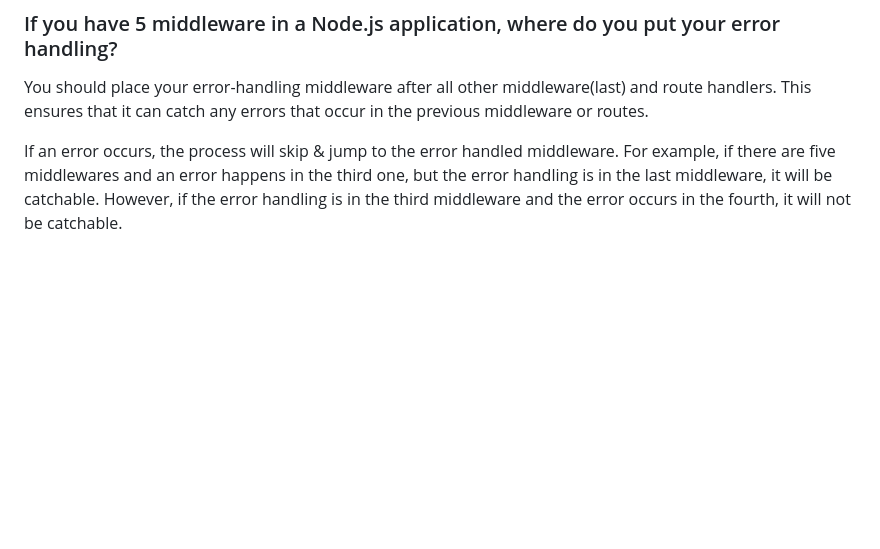
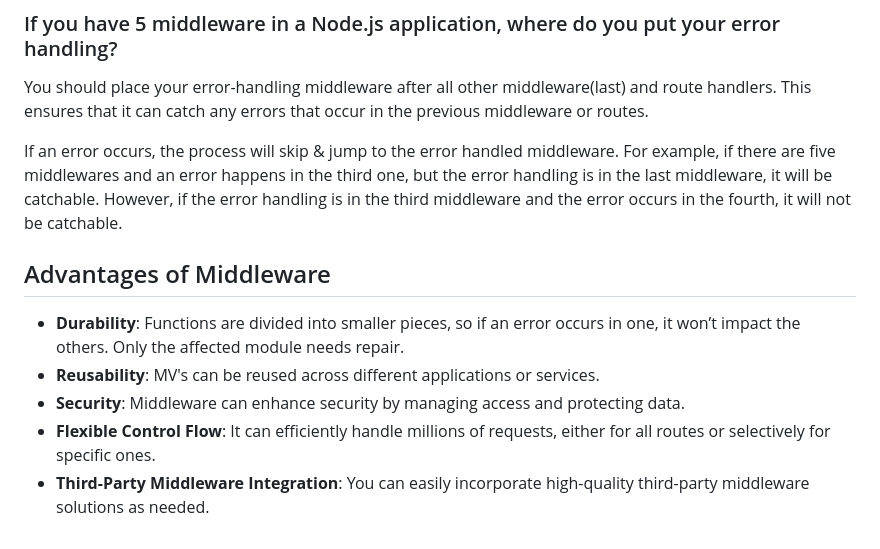
Before and after one commit to Sour3312/Learn-Node-JS, a Markdown page: readme.md, the part around the change. Drawn GitHub-style; blank space fills up the shorter version.

Commit message:
features of middleware

```diff
--- a/readme.md
+++ b/readme.md
@@ -182,3 +182,11 @@ app.listen(3000, () => {
 You should place your error-handling middleware after all other middleware(last) and route handlers. This ensures that it can catch any errors that occur in the previous middleware or routes.
 
 If an error occurs, the process will skip & jump to the error handled middleware. For example, if there are five middlewares and an error happens in the third one, but the error handling is in the last middleware, it will be catchable. However, if the error handling is in the third middleware and the error occurs in the fourth, it will not be catchable.
+
+## Advantages of Middleware
+
+- **Durability**: Functions are divided into smaller pieces, so if an error occurs in one, it won’t impact the others. Only the affected module needs repair.
+- **Reusability**: MV's can be reused across different applications or services.
+- **Security**: Middleware can enhance security by managing access and protecting data.
+- **Flexible Control Flow**: It can efficiently handle millions of requests, either for all routes or selectively for specific ones.
+- **Third-Party Middleware Integration**: You can easily incorporate high-quality third-party middleware solutions as needed.
```
